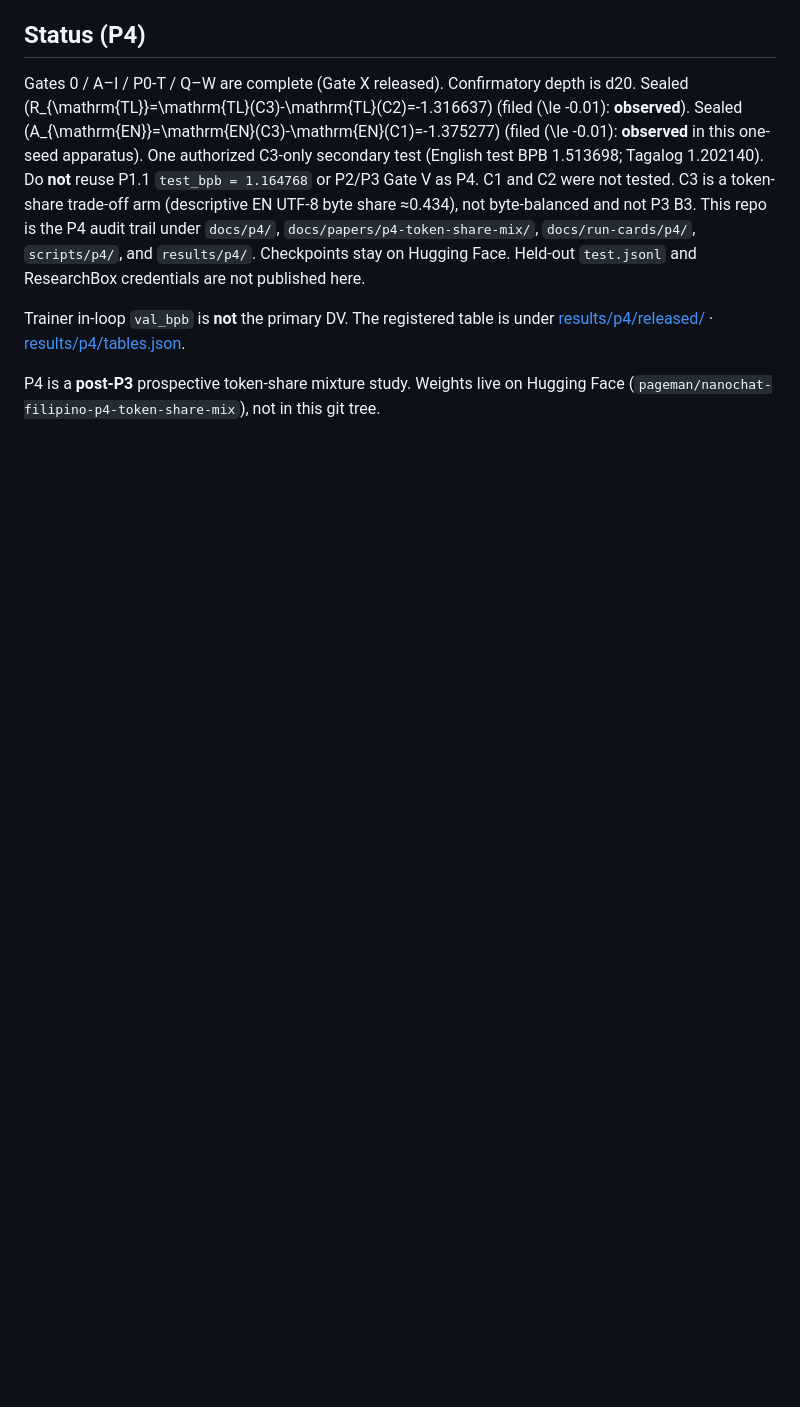
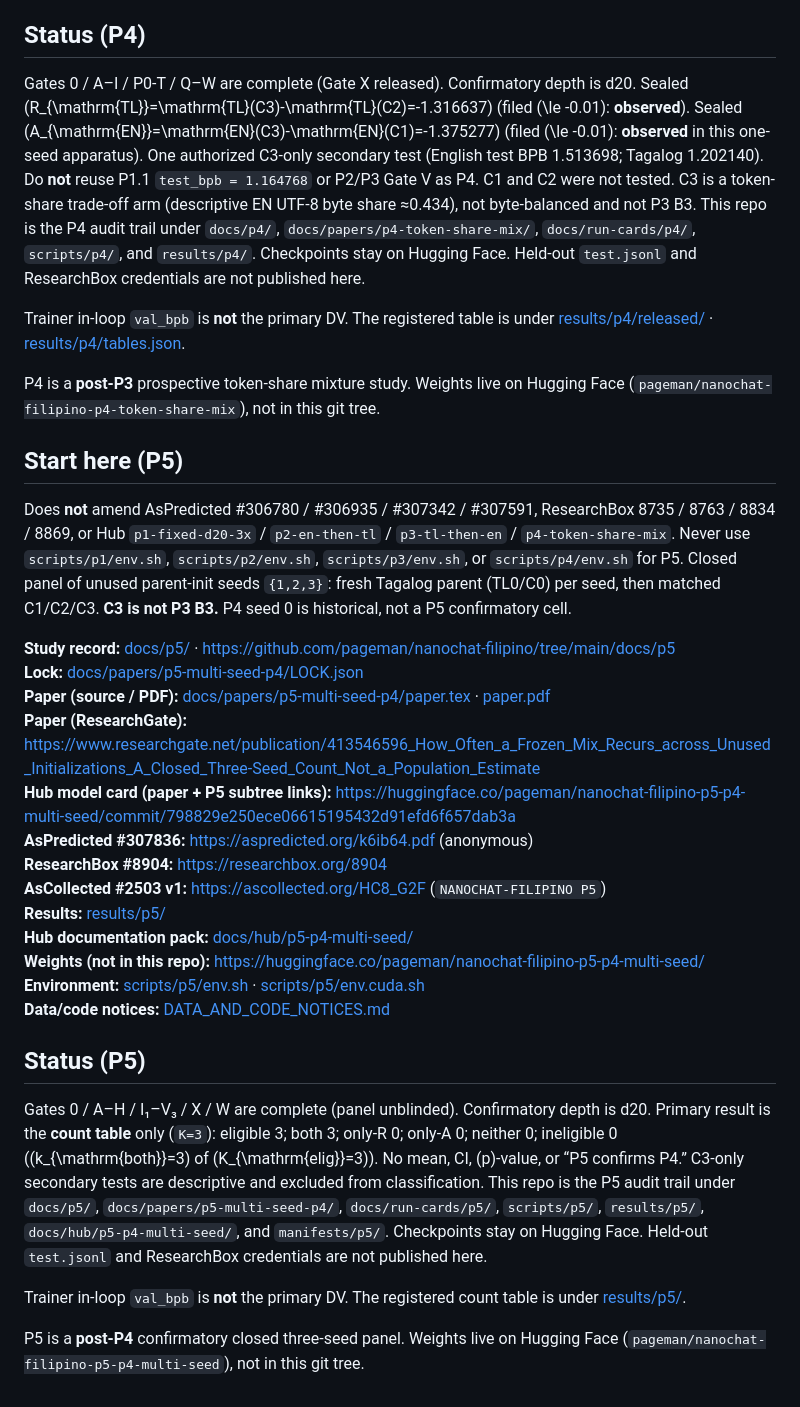
Before and after one commit to pageman/nanochat-filipino, a Markdown page: README.md, the part around the change. Rendered like a GitHub page; blank space fills up the shorter version.

Commit message:
Add P5 Start here / Status section with ResearchGate and Hub links.
Co-authored-by: Cursor <cursoragent@cursor.com>

```diff
--- a/README.md
+++ b/README.md
@@ -107,3 +107,29 @@ Gates 0 / A–I / P0-T / Q–W are complete (Gate X released). Confirmatory dept
 Trainer in-loop `val_bpb` is **not** the primary DV. The registered table is under [results/p4/released/](results/p4/released/) · [results/p4/tables.json](results/p4/tables.json).
 
 P4 is a **post-P3** prospective token-share mixture study. Weights live on Hugging Face (`pageman/nanochat-filipino-p4-token-share-mix`), not in this git tree.
+
+## Start here (P5)
+
+Does **not** amend AsPredicted #306780 / #306935 / #307342 / #307591, ResearchBox 8735 / 8763 / 8834 / 8869, or Hub `p1-fixed-d20-3x` / `p2-en-then-tl` / `p3-tl-then-en` / `p4-token-share-mix`. Never use `scripts/p1/env.sh`, `scripts/p2/env.sh`, `scripts/p3/env.sh`, or `scripts/p4/env.sh` for P5. Closed panel of unused parent-init seeds `{1,2,3}`: fresh Tagalog parent (TL0/C0) per seed, then matched C1/C2/C3. **C3 is not P3 B3.** P4 seed 0 is historical, not a P5 confirmatory cell.
+
+**Study record:** [docs/p5/](docs/p5/) · https://github.com/pageman/nanochat-filipino/tree/main/docs/p5
+**Lock:** [docs/papers/p5-multi-seed-p4/LOCK.json](docs/papers/p5-multi-seed-p4/LOCK.json)
+**Paper (source / PDF):** [docs/papers/p5-multi-seed-p4/paper.tex](docs/papers/p5-multi-seed-p4/paper.tex) · [paper.pdf](docs/papers/p5-multi-seed-p4/paper_outputs/paper.pdf)
+**Paper (ResearchGate):** https://www.researchgate.net/publication/413546596_How_Often_a_Frozen_Mix_Recurs_across_Unused_Initializations_A_Closed_Three-Seed_Count_Not_a_Population_Estimate
+**Hub model card (paper + P5 subtree links):** https://huggingface.co/pageman/nanochat-filipino-p5-p4-multi-seed/commit/798829e250ece06615195432d91efd6f657dab3a
+**AsPredicted #307836:** https://aspredicted.org/k6ib64.pdf (anonymous)
+**ResearchBox #8904:** https://researchbox.org/8904
+**AsCollected #2503 v1:** https://ascollected.org/HC8_G2F (`NANOCHAT-FILIPINO P5`)
+**Results:** [results/p5/](results/p5/)
+**Hub documentation pack:** [docs/hub/p5-p4-multi-seed/](docs/hub/p5-p4-multi-seed/)
+**Weights (not in this repo):** https://huggingface.co/pageman/nanochat-filipino-p5-p4-multi-seed/
+**Environment:** [scripts/p5/env.sh](scripts/p5/env.sh) · [scripts/p5/env.cuda.sh](scripts/p5/env.cuda.sh)
+**Data/code notices:** [DATA_AND_CODE_NOTICES.md](DATA_AND_CODE_NOTICES.md)
+
+## Status (P5)
+
+Gates 0 / A–H / I₁–V₃ / X / W are complete (panel unblinded). Confirmatory depth is d20. Primary result is the **count table** only (`K=3`): eligible 3; both 3; only-R 0; only-A 0; neither 0; ineligible 0 (\(k_{\mathrm{both}}=3\) of \(K_{\mathrm{elig}}=3\)). No mean, CI, \(p\)-value, or “P5 confirms P4.” C3-only secondary tests are descriptive and excluded from classification. This repo is the P5 audit trail under `docs/p5/`, `docs/papers/p5-multi-seed-p4/`, `docs/run-cards/p5/`, `scripts/p5/`, `results/p5/`, `docs/hub/p5-p4-multi-seed/`, and `manifests/p5/`. Checkpoints stay on Hugging Face. Held-out `test.jsonl` and ResearchBox credentials are not published here.
+
+Trainer in-loop `val_bpb` is **not** the primary DV. The registered count table is under [results/p5/](results/p5/).
+
+P5 is a **post-P4** confirmatory closed three-seed panel. Weights live on Hugging Face (`pageman/nanochat-filipino-p5-p4-multi-seed`), not in this git tree.
```
